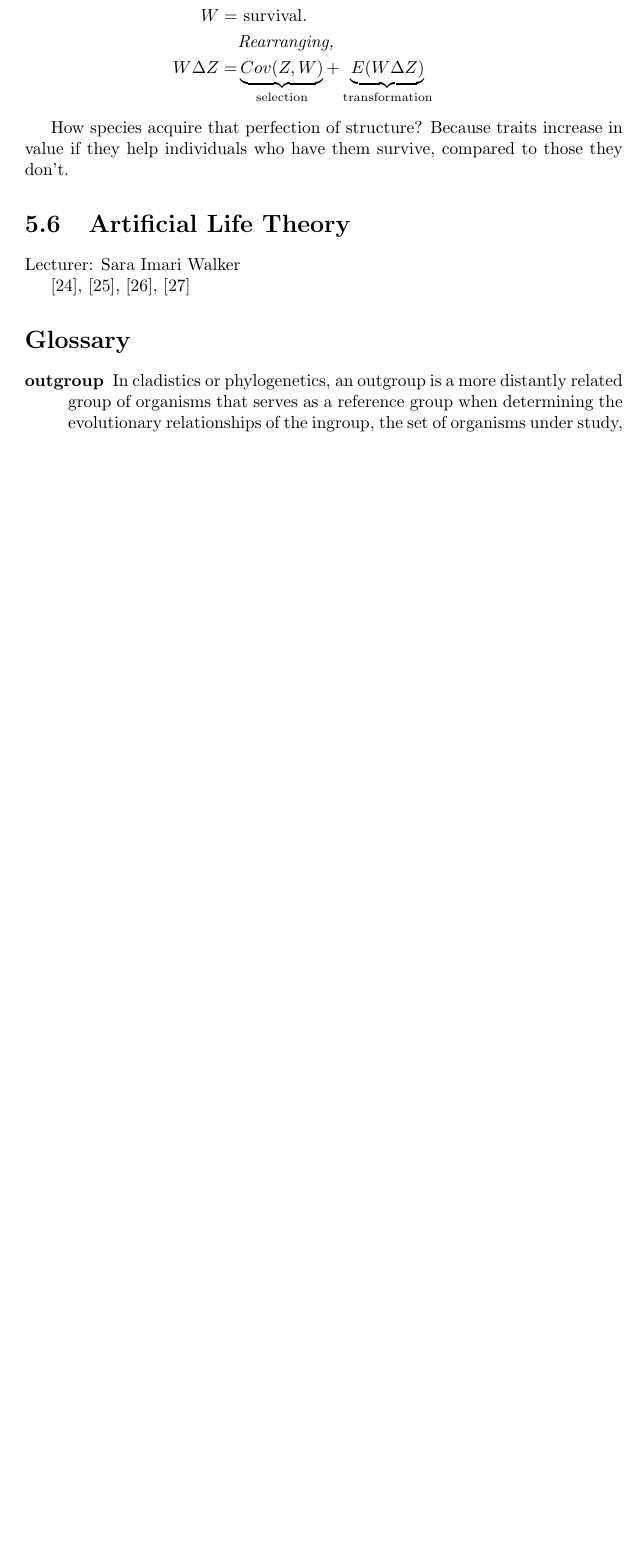
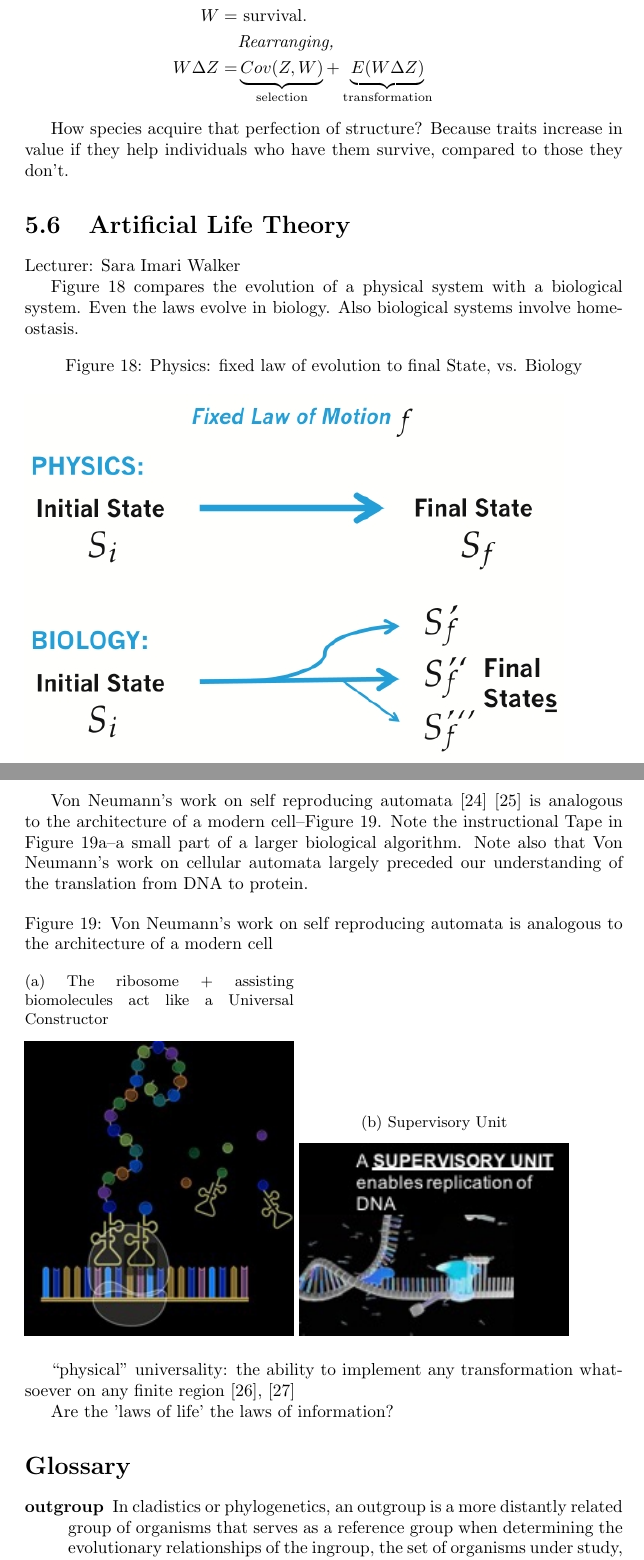
Before and after one commit to weka511/complexity, a LaTeX paper (origins/origins5.tex): part of page 16 of 19 before the commit and two parts of pages 16 and 17 of 20 after it, the two joined at a grey line, cut so that both start at the same text, the shorter picture padded with empty space. Compiled offline with pdfLaTeX.

Commit message:
Section 5.6

```diff
--- a/origins/origins5.tex
+++ b/origins/origins5.tex
@@ -421,9 +421,32 @@ How species acquire that perfection of structure? Because traits increase in val
 
 Lecturer: Sara Imari Walker
 
+Figure \ref{fig:PhysicsvsBiology} compares the evolution of a physical system with a biological system. Even the laws evolve in biology. Also biological systems involve homeostasis.
+\begin{figure}[H]
+	\caption{Physics: fixed law of evolution to final State, vs. Biology}\label{fig:PhysicsvsBiology}
+	\includegraphics[width=0.9\textwidth]{PhysicsvsBiology}
+\end{figure}
 
-\cite{neumann1966theory}, \cite{neumann1958computer}, \cite{janzing2010there}, \cite{schaeffer2014physicallyuniversal}
+Von Neumann's work on self reproducing automata \cite{neumann1966theory}  \cite{neumann1958computer} is analogous to  the architecture of a modern cell--Figure \ref{fig:VonNeumann}. Note the instructional Tape in Figure  \ref{fig:VonNeumann1}--a small part of a larger biological algorithm. Note also that Von Neumann's work on cellular automata largely preceded our understanding of the translation from DNA to protein.
 
+
+
+\begin{figure}[H]
+	\caption{Von Neumann's work on self reproducing automata is analogous to the architecture of a modern cell}\label{fig:VonNeumann}
+	\begin{subfigure}[b]{0.45\textwidth}
+		\caption{The ribosome + assisting biomolecules
+			act like a Universal Constructor}\label{fig:VonNeumann1}
+		\includegraphics[width=\textwidth]{VonNeumann1}
+	\end{subfigure}
+	\begin{subfigure}[b]{0.45\textwidth}
+		\caption{Supervisory Unit}\label{fig:VonNeumann2}
+		\includegraphics[width=\textwidth]{VonNeumann2}
+	\end{subfigure}
+\end{figure}
+
+“physical” universality: the ability to implement any transformation whatsoever on any finite region \cite{janzing2010there}, \cite{schaeffer2014physicallyuniversal}
+
+Are the ’laws of life’  the laws of information?
 % end of text
 
 % glossary
```
Also changed, not shown: origins/figs/PhysicsvsBiology.jpg (added), origins/figs/VonNeumann1.jpg (added), origins/figs/VonNeumann2.jpg (added).
